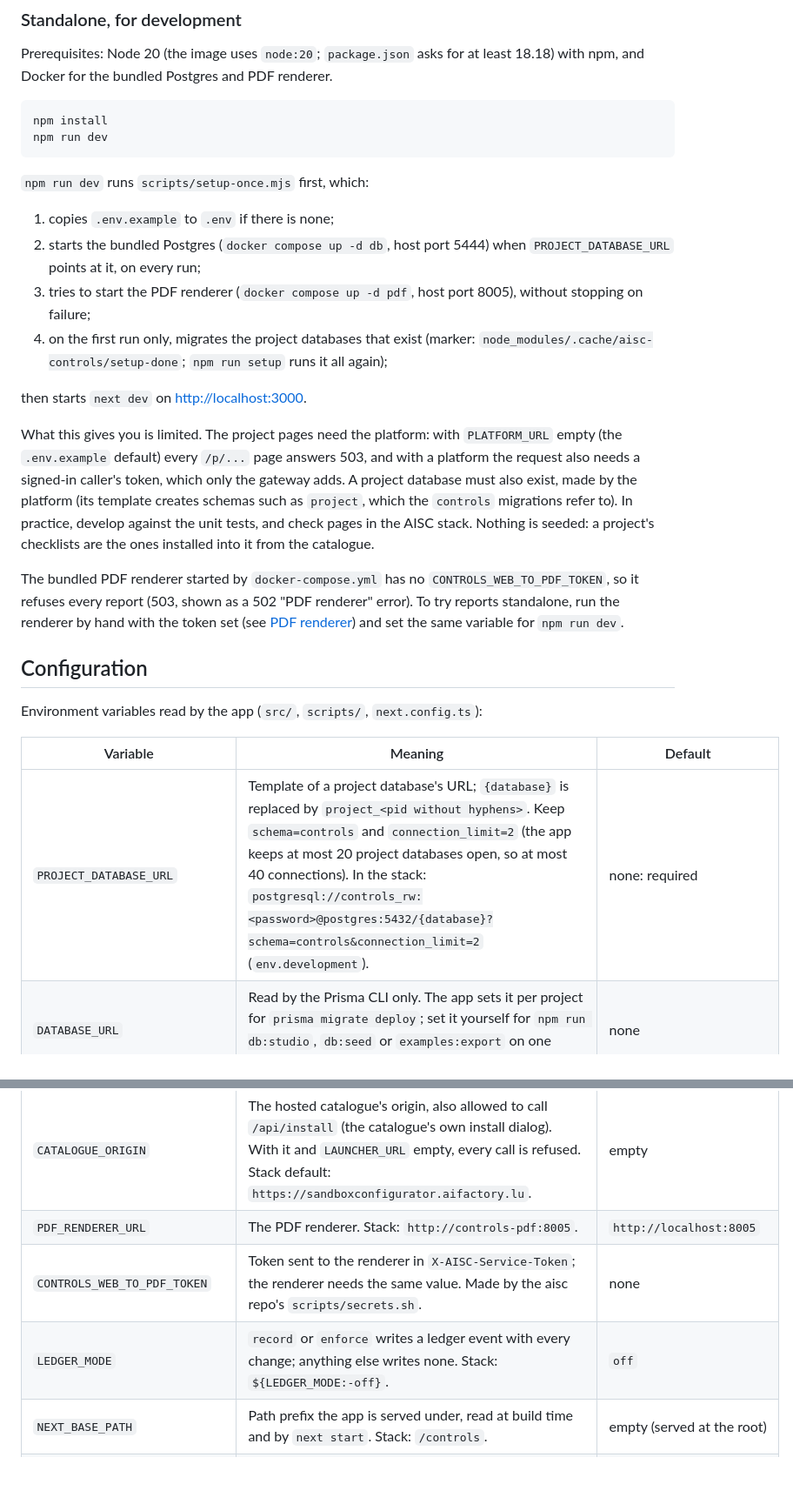
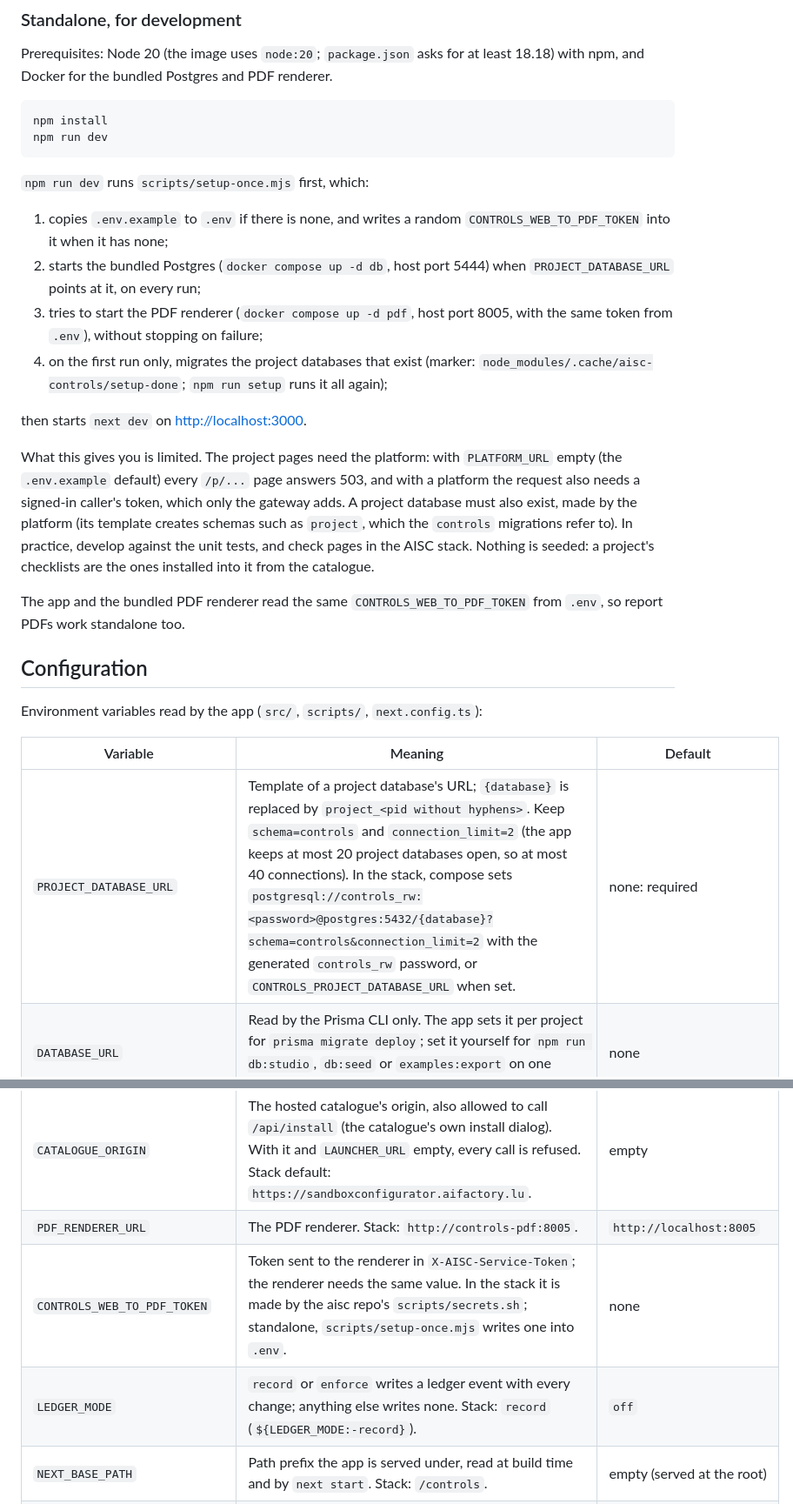
Before and after one commit to lux-ai-factory/aisc-controls, a Markdown page: README.md, 2 parts joined by grey strips. Shown at 87% size. Rendered like a GitHub page; blank space fills up the shorter version.

```diff
--- a/README.md
+++ b/README.md
@@ -124,11 +134,12 @@ npm run dev
 
 `npm run dev` runs `scripts/setup-once.mjs` first, which:
 
-1. copies `.env.example` to `.env` if there is none;
+1. copies `.env.example` to `.env` if there is none, and writes a random
+   `CONTROLS_WEB_TO_PDF_TOKEN` into it when it has none;
 2. starts the bundled Postgres (`docker compose up -d db`, host port 5444) when
    `PROJECT_DATABASE_URL` points at it, on every run;
-3. tries to start the PDF renderer (`docker compose up -d pdf`, host port 8005),
-   without stopping on failure;
+3. tries to start the PDF renderer (`docker compose up -d pdf`, host port 8005,
+   with the same token from `.env`), without stopping on failure;
 4. on the first run only, migrates the project databases that exist
    (marker: `node_modules/.cache/aisc-controls/setup-done`; `npm run setup`
    runs it all again);
@@ -144,11 +155,8 @@ platform (its template creates schemas such as `project`, which the
 and check pages in the AISC stack. Nothing is seeded: a project's checklists
 are the ones installed into it from the catalogue.
 
-The bundled PDF renderer started by `docker-compose.yml` has no
-`CONTROLS_WEB_TO_PDF_TOKEN`, so it refuses every report (503, shown as a 502
-"PDF renderer" error). To try reports standalone, run the renderer by hand
-with the token set (see [PDF renderer](#pdf-renderer)) and set the same
-variable for `npm run dev`.
+The app and the bundled PDF renderer read the same `CONTROLS_WEB_TO_PDF_TOKEN`
+from `.env`, so report PDFs work standalone too.
 
 ## Configuration
 
@@ -156,14 +164,14 @@ Environment variables read by the app (`src/`, `scripts/`, `next.config.ts`):
 
 | Variable | Meaning | Default |
 | --- | --- | --- |
-| `PROJECT_DATABASE_URL` | Template of a project database's URL; `{database}` is replaced by `project_<pid without hyphens>`. Keep `schema=controls` and `connection_limit=2` (the app keeps at most 20 project databases open, so at most 40 connections). In the stack: `postgresql://controls_rw:<password>@postgres:5432/{database}?schema=controls&connection_limit=2` (`env.development`). | none: required |
+| `PROJECT_DATABASE_URL` | Template of a project database's URL; `{database}` is replaced by `project_<pid without hyphens>`. Keep `schema=controls` and `connection_limit=2` (the app keeps at most 20 project databases open, so at most 40 connections). In the stack, compose sets `postgresql://controls_rw:<password>@postgres:5432/{database}?schema=controls&connection_limit=2` with the generated `controls_rw` password, or `CONTROLS_PROJECT_DATABASE_URL` when set. | none: required |
 | `DATABASE_URL` | Read by the Prisma CLI only. The app sets it per project for `prisma migrate deploy`; set it yourself for `npm run db:studio`, `db:seed` or `examples:export` on one project database. | none |
 | `PLATFORM_URL` | The platform API: who is in which project, which projects a person may change, the latest AI card version. Empty means every project page answers 503. Stack: `http://platform:8000`. | empty |
 | `LAUNCHER_URL` | The launcher, where a project is chosen; the app sends people there when they arrive without a project. Its origin may also call `/api/install`: the stack serves the catalogue's pages there. | `http://localhost:8100/` |
 | `CATALOGUE_ORIGIN` | The hosted catalogue's origin, also allowed to call `/api/install` (the catalogue's own install dialog). With it and `LAUNCHER_URL` empty, every call is refused. Stack default: `https://sandboxconfigurator.aifactory.lu`. | empty |
 | `PDF_RENDERER_URL` | The PDF renderer. Stack: `http://controls-pdf:8005`. | `http://localhost:8005` |
-| `CONTROLS_WEB_TO_PDF_TOKEN` | Token sent to the renderer in `X-AISC-Service-Token`; the renderer needs the same value. Made by the aisc repo's `scripts/secrets.sh`. | none |
-| `LEDGER_MODE` | `record` or `enforce` writes a ledger event with every change; anything else writes none. Stack: `${LEDGER_MODE:-off}`. | `off` |
+| `CONTROLS_WEB_TO_PDF_TOKEN` | Token sent to the renderer in `X-AISC-Service-Token`; the renderer needs the same value. In the stack it is made by the aisc repo's `scripts/secrets.sh`; standalone, `scripts/setup-once.mjs` writes one into `.env`. | none |
+| `LEDGER_MODE` | `record` or `enforce` writes a ledger event with every change; anything else writes none. Stack: `record` (`${LEDGER_MODE:-record}`). | `off` |
 | `NEXT_BASE_PATH` | Path prefix the app is served under, read at build time and by `next start`. Stack: `/controls`. | empty (served at the root) |
 | `AISC_ENABLE_TEMPLATE_EDITOR` | `true` turns on each checklist's "Edit questions" action (the review page), for administrators only (the platform's admin flag; no answer from the platform counts as no). Off, or for anybody else, the link is hidden, the page is not found and its save is refused ("Only an administrator can edit a checklist's template."). | off |
 | `AUTH_ENABLED` | `false` keeps the presented `X-AISC-Request-Id` in ledger events without checking it (local work only). On, it is kept only when the gateway token verifies. | `true` |
```
Also changed, not shown: other parts of README.md (+36 -26 lines), 1 other file.
